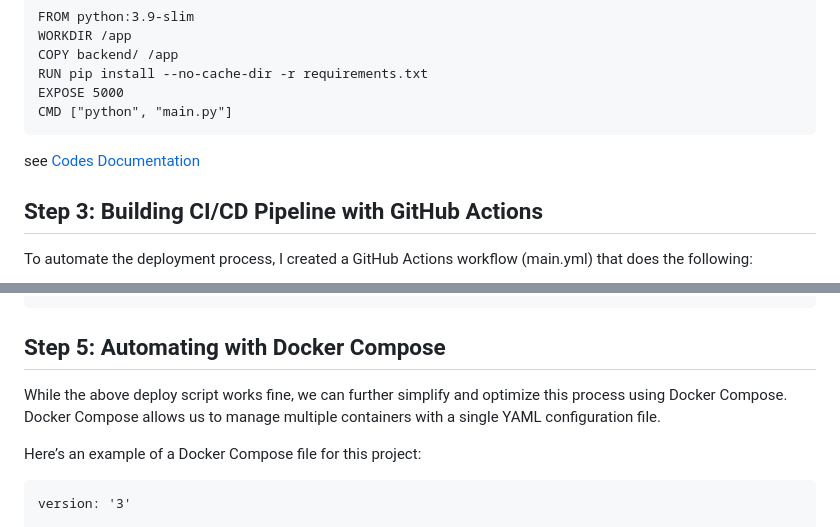
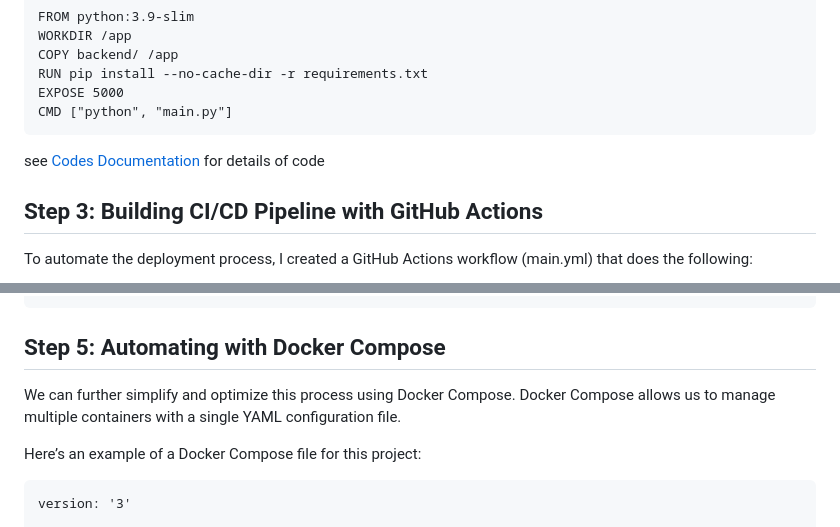
Before and after one commit to MariammBello/cloud_resume_challenge_opensource, a Markdown page: README.md, 2 parts joined by grey strips. Drawn GitHub-style.

````diff
--- a/README.md
+++ b/README.md
@@ -53,7 +53,7 @@ RUN pip install --no-cache-dir -r requirements.txt
 EXPOSE 5000
 CMD ["python", "main.py"]
 ```
-see [Codes Documentation](codesdoc.md)
+see [Codes Documentation](codesdoc.md) for details of code
 
 ## Step 3: Building CI/CD Pipeline with GitHub Actions
 To automate the deployment process, I created a GitHub Actions workflow (main.yml) that does the following:
@@ -96,7 +96,7 @@ echo "Update complete!"
 ```
 
 ## Step 5: Automating with Docker Compose
-While the above deploy script works fine, we can further simplify and optimize this process using Docker Compose. Docker Compose allows us to manage multiple containers with a single YAML configuration file.
+We can further simplify and optimize this process using Docker Compose. Docker Compose allows us to manage multiple containers with a single YAML configuration file.
 
 Here’s an example of a Docker Compose file for this project:
 
````
